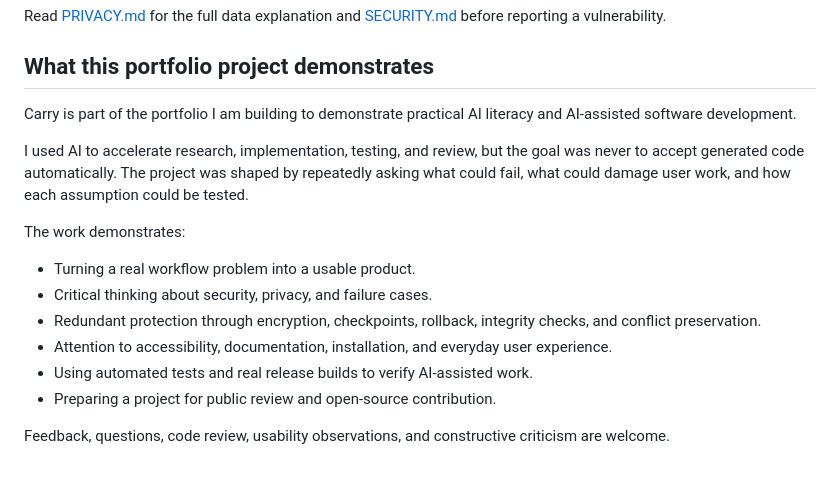
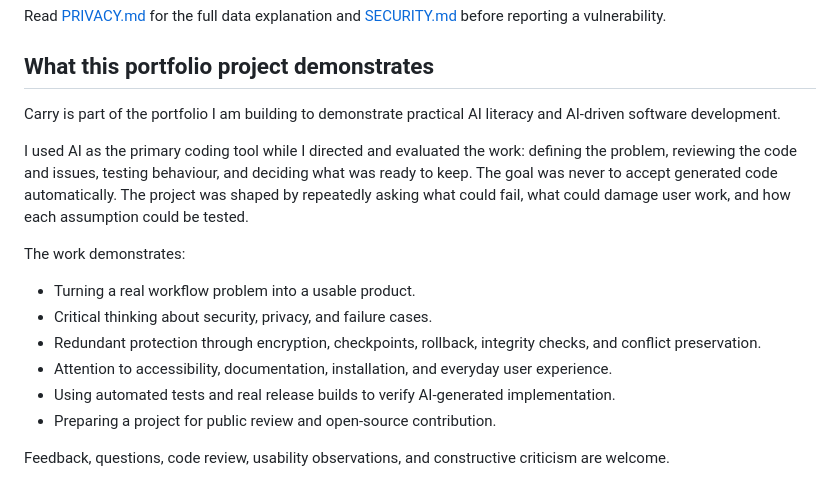
Before and after one commit to dan-calin/carry, a Markdown page: README.md, the part around the change. Drawn GitHub-style.

Commit message:
docs: clarify AI-driven development role (#9)
Co-authored-by: Dan Calin <77905588+spidey4@users.noreply.github.com>

```diff
--- a/README.md
+++ b/README.md
@@ -188,12 +188,13 @@ Read [PRIVACY.md](PRIVACY.md) for the full data explanation and
 ## What this portfolio project demonstrates
 
 Carry is part of the portfolio I am building to demonstrate practical AI
-literacy and AI-assisted software development.
+literacy and AI-driven software development.
 
-I used AI to accelerate research, implementation, testing, and review, but the
-goal was never to accept generated code automatically. The project was shaped
-by repeatedly asking what could fail, what could damage user work, and how each
-assumption could be tested.
+I used AI as the primary coding tool while I directed and evaluated the work:
+defining the problem, reviewing the code and issues, testing behaviour, and
+deciding what was ready to keep. The goal was never to accept generated code
+automatically. The project was shaped by repeatedly asking what could fail,
+what could damage user work, and how each assumption could be tested.
 
 The work demonstrates:
 
@@ -203,7 +204,8 @@ The work demonstrates:
   checks, and conflict preservation.
 - Attention to accessibility, documentation, installation, and everyday user
   experience.
-- Using automated tests and real release builds to verify AI-assisted work.
+- Using automated tests and real release builds to verify AI-generated
+  implementation.
 - Preparing a project for public review and open-source contribution.
 
 Feedback, questions, code review, usability observations, and constructive
```
